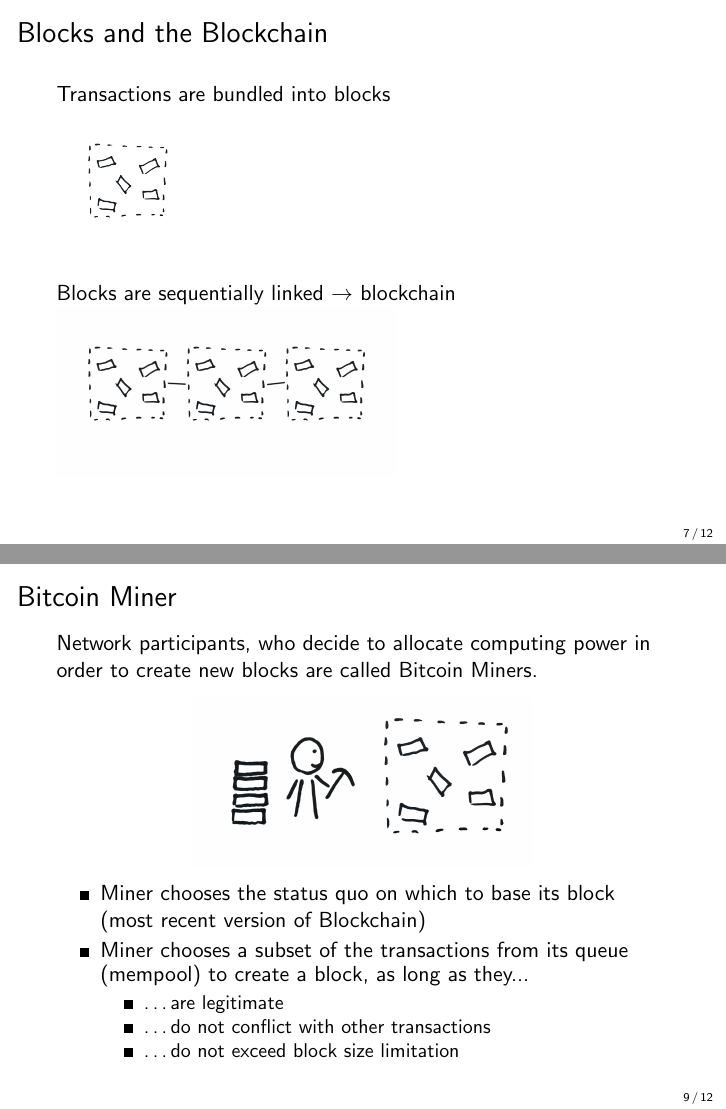
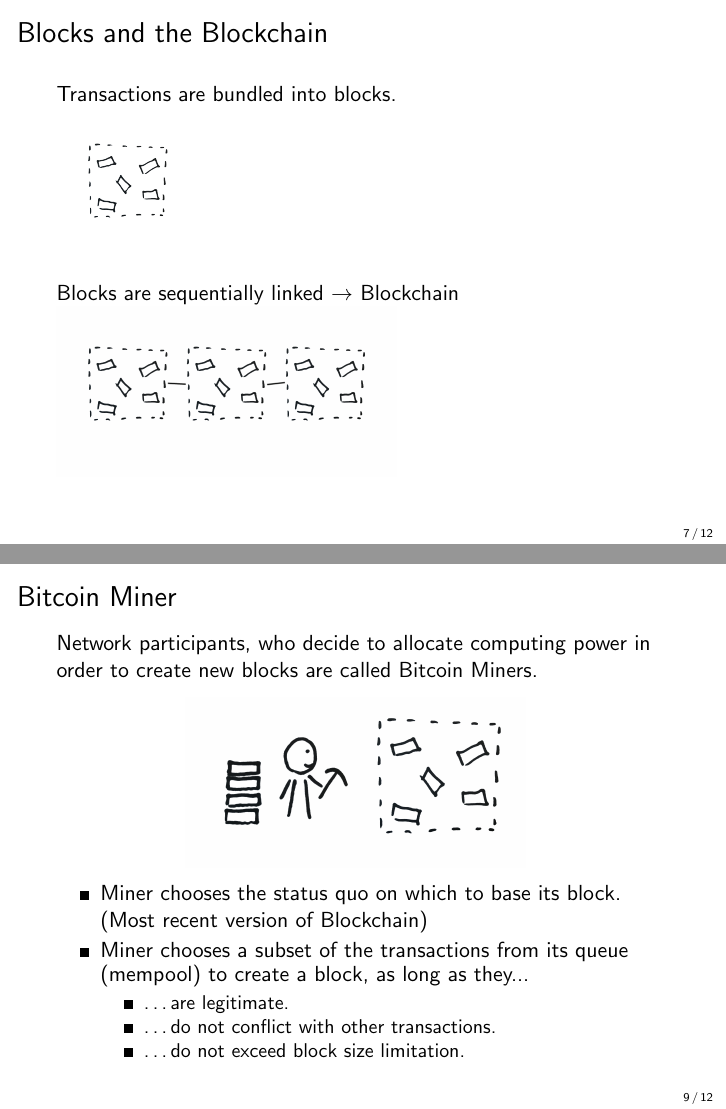
Before and after one commit to cifunibas/Bitcoin-Blockchain-Cryptoassets, LaTeX slides (slides/bitcoin-primer.tex): pages 16 and 18 of 21 before the commit and pages 16 and 20 of 23 after it, joined at a grey line. Compiled offline with pdfLaTeX; a LaTeX package or settings file that is missing is left out.

Commit message:
Update slides according to style guideline

```diff
--- a/slides/bitcoin-primer.tex
+++ b/slides/bitcoin-primer.tex
@@ -110,10 +110,10 @@
 
 %%%
 \begin{frame}{Blocks and the Blockchain}
-Transactions are bundled into blocks \\
+Transactions are bundled into blocks. \\
 \includegraphics[width=6cm]{../assets/images/block_1.png} \\
 \uncover<2->{
-Blocks are sequentially linked $\rightarrow $ blockchain \\
+Blocks are sequentially linked $\rightarrow $ Blockchain \\
 \includegraphics[width=6cm]{../assets/images/blocks_3.png}
 }
 \end{frame}
@@ -138,15 +139,18 @@
 Network participants, who decide to allocate computing power in order to create new blocks are called Bitcoin Miners.
 \center
 \includegraphics[width=6cm]{../assets/images/miner.png}
-
-\begin{itemize}
-\item{Miner chooses the status quo on which to base its block (most recent version of Blockchain)}
-\item{Miner chooses a subset of the transactions from its queue (mempool) to create a block, as long as they...}
+\uncover<2->{
 	\begin{itemize}
-	\item{\dots are legitimate}
-	\item{\dots do not conflict with other transactions}
-	\item{\dots do not exceed block size limitation}
+	\item{Miner chooses the status quo on which to base its block. (Most recent version of Blockchain)}
+}
+\uncover<3->{
+	\item{Miner chooses a subset of the transactions from its queue (mempool) to create a block, as long as they...}
+	\begin{itemize}
+		\item{\dots are legitimate.}
+		\item{\dots do not conflict with other transactions.}
+		\item{\dots do not exceed block size limitation.}
 	\end{itemize}
+	}
 \end{itemize}
 \end{frame}
 %%%
```
Also changed, not shown: slides/bitcoin-primer.tex (7 more changed lines).
